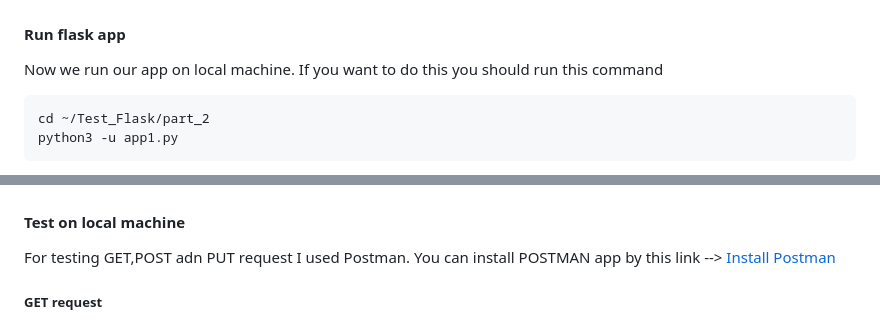
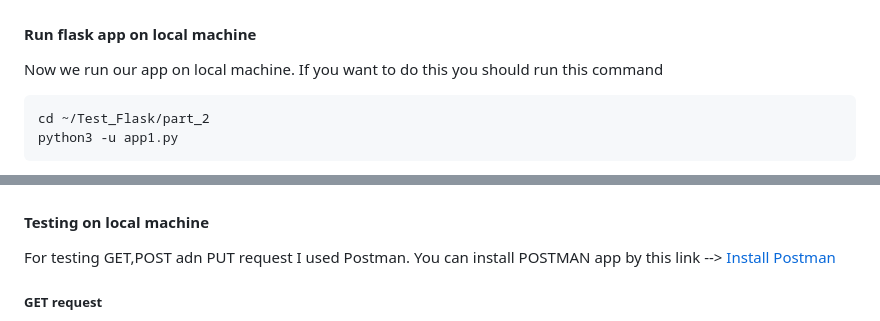
Before and after one commit to Alkaponees/Test_Flask, a Markdown page: README.md, 2 parts joined by grey strips. Rendered like a GitHub page.

Commit message:
Pay attention that this is local machine

```diff
--- a/README.md
+++ b/README.md
@@ -137,7 +137,7 @@ use flask_db
 db.todos.find
 ~~~
 ![Databases' records](images/Show%20info%20in%20database.jpg)
-#### Run flask app
+#### Run flask app on local machine
 Now we run our app on local machine. If you want to do this you should run this command
 ~~~
 cd ~/Test_Flask/part_2
@@ -145,7 +145,7 @@ python3 -u app1.py
 ~~~
 Congratulation, you run your app on local machine
 ![Running Flask on local machine](images/Run%20Flask%20app%20on%20local%20machine.jpg)
-#### Test on local machine
+#### Testing  on local machine
 For testing GET,POST adn PUT request I used Postman. You can install POSTMAN app by this link --> [Install Postman](https://www.postman.com/downloads/)
 ##### GET request
 ![GET request](images/Get%20request%20on%20local%20machine.jpg)
```
